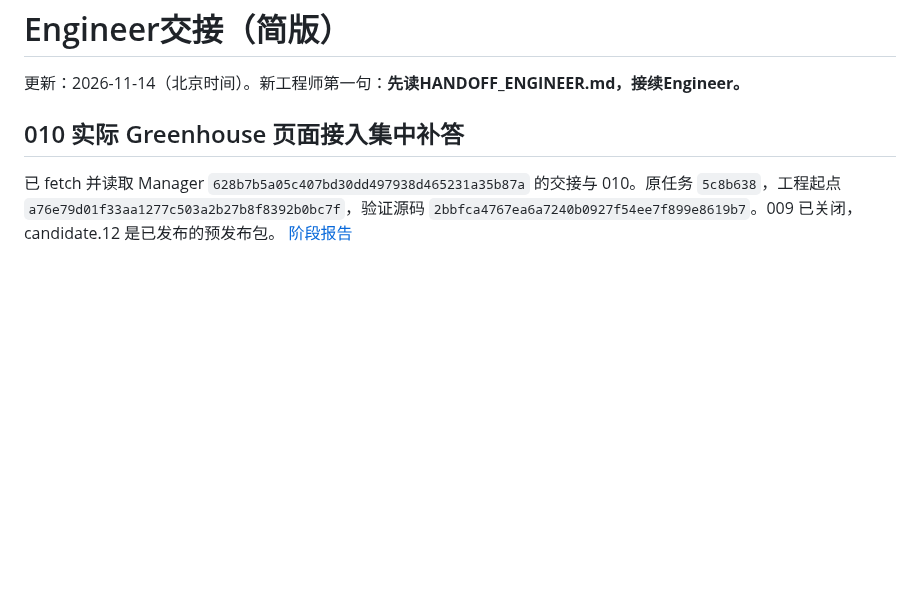
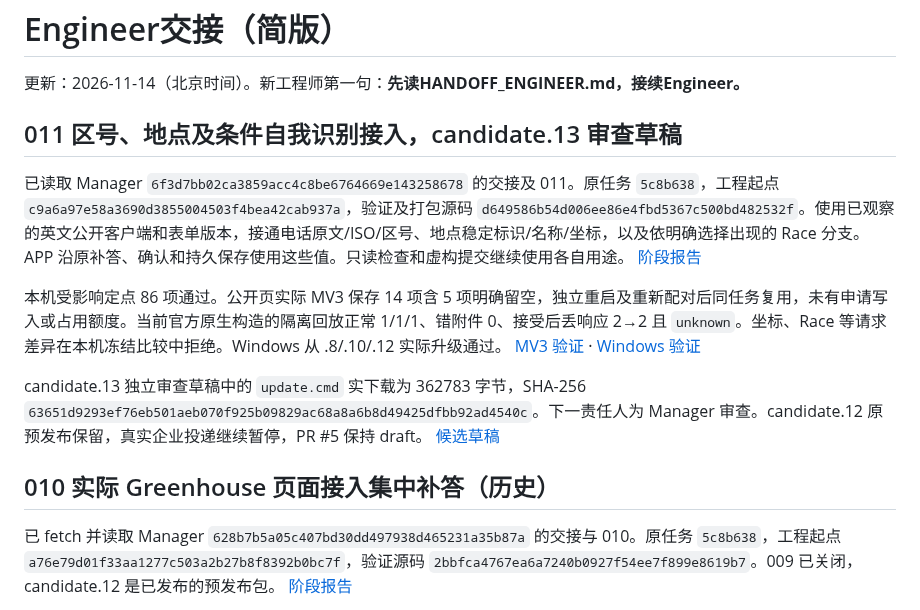
Before and after one commit to Tianyao1234567/job-application-assistant, a Markdown page: HANDOFF_ENGINEER.md, the part around the change. Rendered like a GitHub page; blank space fills up the shorter version.

Commit message:
Document dynamic Greenhouse controls and verified candidate.13 [skip ci]

```diff
--- a/HANDOFF_ENGINEER.md
+++ b/HANDOFF_ENGINEER.md
@@ -2,7 +2,15 @@
 
 更新：2026-11-14（北京时间）。新工程师第一句：**先读HANDOFF_ENGINEER.md，接续Engineer。**
 
-## 010 实际 Greenhouse 页面接入集中补答
+## 011 区号、地点及条件自我识别接入，candidate.13 审查草稿
+
+已读取 Manager `6f3d7bb02ca3859acc4c8be6764669e143258678` 的交接及 011。原任务 `5c8b638`，工程起点 `c9a6a97e58a3690d3855004503f4bea42cab937a`，验证及打包源码 `d649586b54d006ee86e4fbd5367c500bd482532f`。使用已观察的英文公开客户端和表单版本，接通电话原文/ISO/区号、地点稳定标识/名称/坐标，以及依明确选择出现的 Race 分支。APP 沿原补答、确认和持久保存使用这些值。只读检查和虚构提交继续使用各自用途。 [阶段报告](docs/GREENHOUSE_DYNAMIC_CONTROLS_011.md)
+
+本机受影响定点 86 项通过。公开页实际 MV3 保存 14 项含 5 项明确留空，独立重启及重新配对后同任务复用，未有申请写入或占用额度。当前官方原生构造的隔离回放正常 1/1/1、错附件 0、接受后丢响应 2→2 且 `unknown`。坐标、Race 等请求差异在本机冻结比较中拒绝。Windows 从 .8/.10/.12 实际升级通过。 [MV3 验证](https://github.com/Tianyao1234567/job-application-assistant/actions/runs/43544483191/job/132292444119) · [Windows 验证](https://github.com/Tianyao1234567/job-application-assistant/actions/runs/43544483308/job/132292445685)
+
+candidate.13 独立审查草稿中的 `update.cmd` 实下载为 362783 字节，SHA-256 `63651d9293ef76eb501aeb070f925b09829ac68a8a6b8d49425dfbb92ad4540c`。下一责任人为 Manager 审查。candidate.12 原预发布保留，真实企业投递继续暂停，PR #5 保持 draft。 [候选草稿](https://github.com/Tianyao1234567/job-application-assistant/releases/tag/untagged-e51eb5125a18b220e9da)
+
+## 010 实际 Greenhouse 页面接入集中补答（历史）
 
 已 fetch 并读取 Manager `628b7b5a05c407bd30dd497938d465231a35b87a` 的交接与 010。原任务 `5c8b638`，工程起点 `a76e79d01f33aa1277c503a2b27b8f8392b0bc7f`，验证源码 `2bbfca4767ea6a7240b0927f54ee7f899e8619b7`。009 已关闭，candidate.12 是已发布的预发布包。 [阶段报告](docs/GREENHOUSE_PUBLIC_ANSWER_FLOW_010.md)
 
```
Also changed, not shown: docs/GREENHOUSE_DYNAMIC_CONTROLS_011.md (added, +27 -0 lines).
